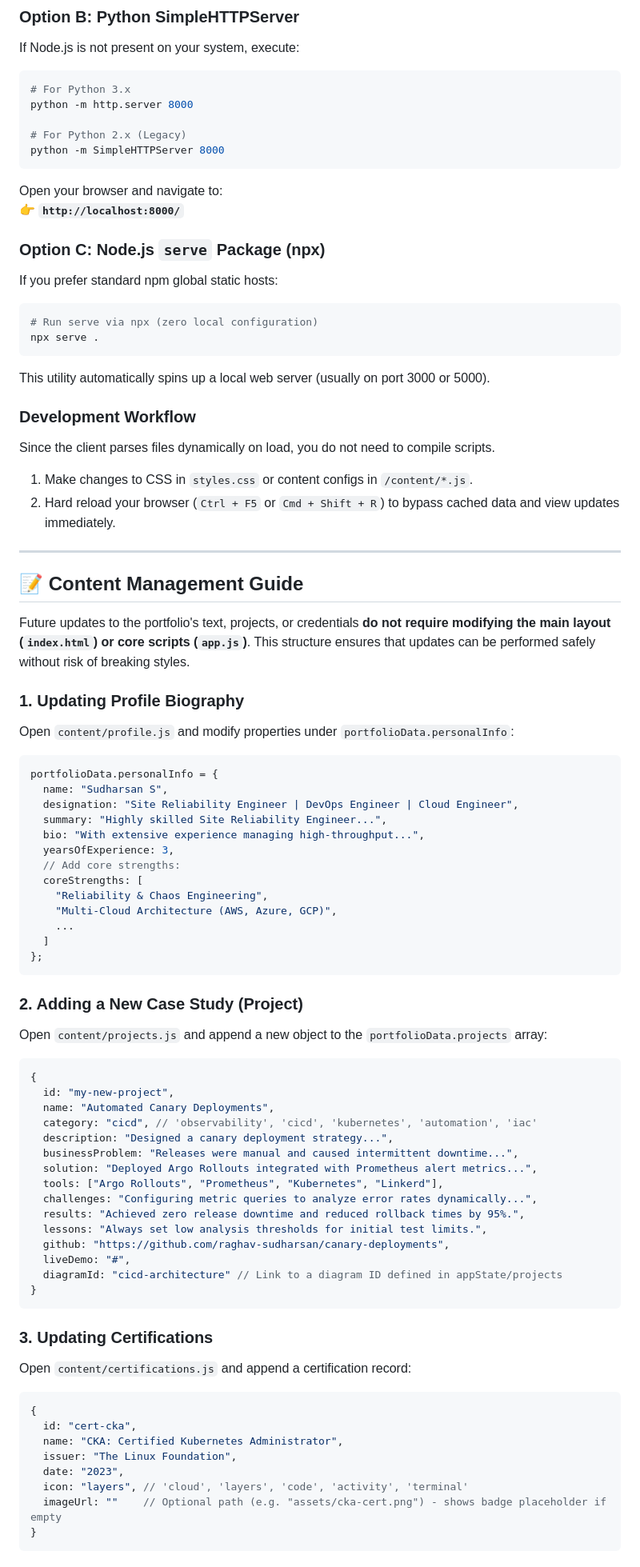
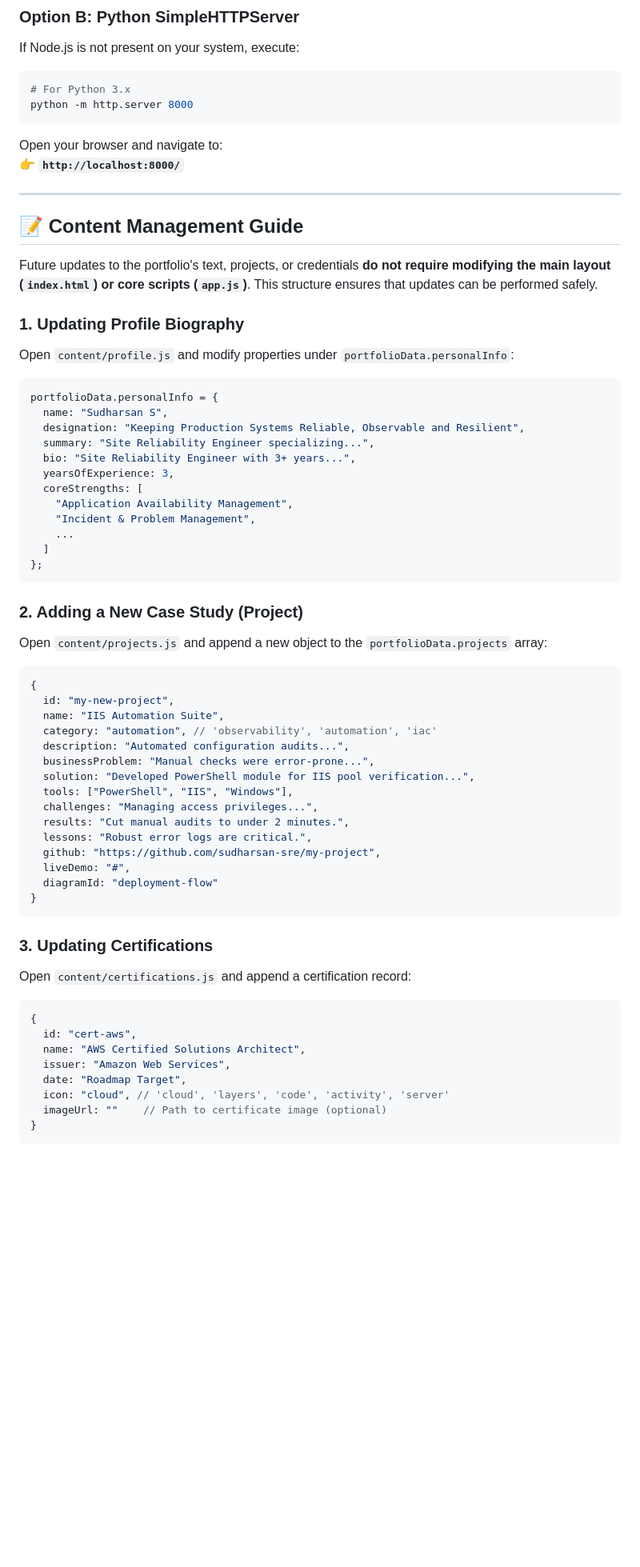
Before and after one commit to raghav-sudharsan/sudharsan-sre, a Markdown page: README.md, the part around one of its changes. Shown at 80% size. Rendered like a GitHub page; blank space fills up the shorter version.

Commit message:
docs: overhaul README.md to match SRE target positioning

````diff
--- a/README.md
+++ b/README.md
@@ -154,45 +128,28 @@ If Node.js is not present on your system, execute:
 ```bash
 # For Python 3.x
 python -m http.server 8000
-
-# For Python 2.x (Legacy)
-python -m SimpleHTTPServer 8000
 ```
 Open your browser and navigate to:
 👉 **`http://localhost:8000/`**
-
-### Option C: Node.js `serve` Package (npx)
-If you prefer standard npm global static hosts:
-```bash
-# Run serve via npx (zero local configuration)
-npx serve .
-```
-This utility automatically spins up a local web server (usually on port 3000 or 5000).
-
-### Development Workflow
-Since the client parses files dynamically on load, you do not need to compile scripts.
-1. Make changes to CSS in `styles.css` or content configs in `/content/*.js`.
-2. Hard reload your browser (`Ctrl + F5` or `Cmd + Shift + R`) to bypass cached data and view updates immediately.
 
 ---
 
 ## 📝 Content Management Guide
 
-Future updates to the portfolio's text, projects, or credentials **do not require modifying the main layout (`index.html`) or core scripts (`app.js`)**. This structure ensures that updates can be performed safely without risk of breaking styles.
+Future updates to the portfolio's text, projects, or credentials **do not require modifying the main layout (`index.html`) or core scripts (`app.js`)**. This structure ensures that updates can be performed safely.
 
 ### 1. Updating Profile Biography
 Open `content/profile.js` and modify properties under `portfolioData.personalInfo`:
 ```javascript
 portfolioData.personalInfo = {
   name: "Sudharsan S",
-  designation: "Site Reliability Engineer | DevOps Engineer | Cloud Engineer",
-  summary: "Highly skilled Site Reliability Engineer...",
-  bio: "With extensive experience managing high-throughput...",
+  designation: "Keeping Production Systems Reliable, Observable and Resilient",
+  summary: "Site Reliability Engineer specializing...",
+  bio: "Site Reliability Engineer with 3+ years...",
   yearsOfExperience: 3,
-  // Add core strengths:
   coreStrengths: [
-    "Reliability & Chaos Engineering",
-    "Multi-Cloud Architecture (AWS, Azure, GCP)",
+    "Application Availability Management",
+    "Incident & Problem Management",
     ...
   ]
 };
@@ -203,18 +160,18 @@ Open `content/projects.js` and append a new object to the `portfolioData.project
 ```javascript
 {
   id: "my-new-project",
-  name: "Automated Canary Deployments",
-  category: "cicd", // 'observability', 'cicd', 'kubernetes', 'automation', 'iac'
-  description: "Designed a canary deployment strategy...",
-  businessProblem: "Releases were manual and caused intermittent downtime...",
-  solution: "Deployed Argo Rollouts integrated with Prometheus alert metrics...",
-  tools: ["Argo Rollouts", "Prometheus", "Kubernetes", "Linkerd"],
-  challenges: "Configuring metric queries to analyze error rates dynamically...",
-  results: "Achieved zero release downtime and reduced rollback times by 95%.",
-  lessons: "Always set low analysis thresholds for initial test limits.",
-  github: "https://github.com/raghav-sudharsan/canary-deployments",
+  name: "IIS Automation Suite",
+  category: "automation", // 'observability', 'automation', 'iac'
+  description: "Automated configuration audits...",
+  businessProblem: "Manual checks were error-prone...",
+  solution: "Developed PowerShell module for IIS pool verification...",
+  tools: ["PowerShell", "IIS", "Windows"],
+  challenges: "Managing access privileges...",
+  results: "Cut manual audits to under 2 minutes.",
+  lessons: "Robust error logs are critical.",
+  github: "https://github.com/sudharsan-sre/my-project",
   liveDemo: "#",
-  diagramId: "cicd-architecture" // Link to a diagram ID defined in appState/projects
+  diagramId: "deployment-flow"
 }
 ```
 
@@ -222,10 +179,10 @@ Open `content/projects.js` and append a new object to the `portfolioData.project
 Open `content/certifications.js` and append a certification record:
 ```javascript
 {
-  id: "cert-cka",
-  name: "CKA: Certified Kubernetes Administrator",
-  issuer: "The Linux Foundation",
-  date: "2023",
-  icon: "layers", // 'cloud', 'layers', 'code', 'activity', 'terminal'
-  imageUrl: ""    // Optional path (e.g. "assets/cka-cert.png") - shows badge placeholder if empty
+  id: "cert-aws",
+  name: "AWS Certified Solutions Architect",
+  issuer: "Amazon Web Services",
+  date: "Roadmap Target",
+  icon: "cloud", // 'cloud', 'layers', 'code', 'activity', 'server'
+  imageUrl: ""    // Path to certificate image (optional)
 }
````
Also changed, not shown: other parts of README.md (+21 -76 lines).
